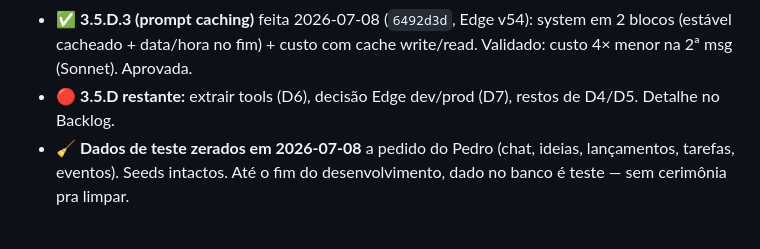
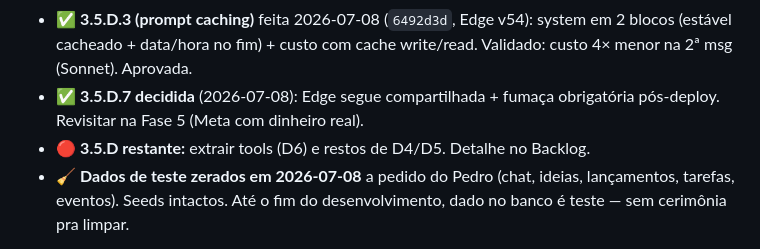
Before and after one commit to pedropertel/assistente-v4, a Markdown page: STATUS.md, the part around the change. Drawn GitHub-style.

```diff
--- a/STATUS.md
+++ b/STATUS.md
@@ -33,8 +33,10 @@ de 2026-07-07; relatório em `070 - Roadmap/`).
 - ✅ **3.5.D.3 (prompt caching)** feita 2026-07-08 (`6492d3d`, Edge v54):
   system em 2 blocos (estável cacheado + data/hora no fim) + custo com
   cache write/read. Validado: custo 4× menor na 2ª msg (Sonnet). Aprovada.
-- 🔴 **3.5.D restante:** extrair tools (D6), decisão Edge dev/prod (D7),
-  restos de D4/D5. Detalhe no Backlog.
+- ✅ **3.5.D.7 decidida** (2026-07-08): Edge segue compartilhada + fumaça
+  obrigatória pós-deploy. Revisitar na Fase 5 (Meta com dinheiro real).
+- 🔴 **3.5.D restante:** extrair tools (D6) e restos de D4/D5. Detalhe
+  no Backlog.
 - 🧹 **Dados de teste zerados em 2026-07-08** a pedido do Pedro (chat,
   ideias, lançamentos, tarefas, eventos). Seeds intactos. Até o fim do
   desenvolvimento, dado no banco é teste — sem cerimônia pra limpar.
```
Also changed, not shown: 080 - Dev Log/Dev Log — 2026-07.md (+13 -0 lines), Backlog — Tarefas Pequenas.md (+1 -1 lines).
